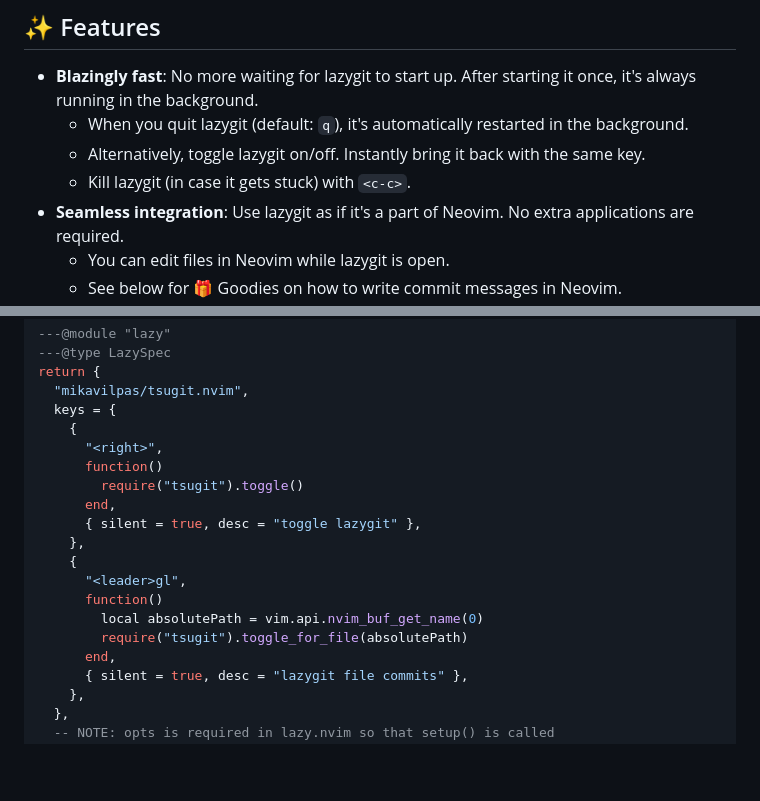
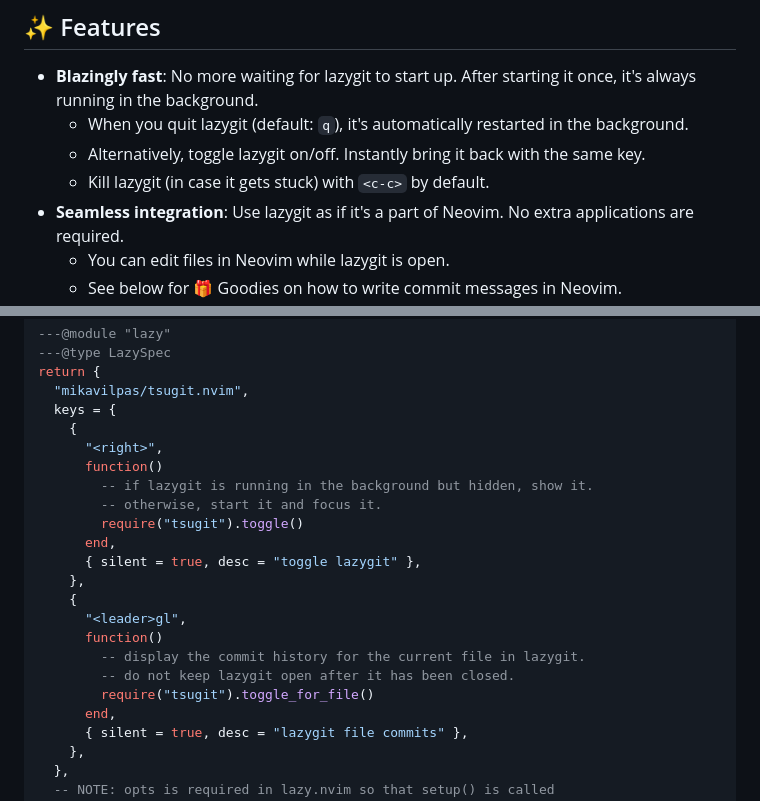
Before and after one commit to mikavilpas/tsugit.nvim, a Markdown page: README.md, 2 parts joined by grey strips. Drawn GitHub-style; blank space fills up the shorter version.

Commit message:
docs: explain what toggle and toggle_for_file do

```diff
--- a/README.md
+++ b/README.md
@@ -18,7 +18,7 @@ myself to make it even more powerful.
     background.
   - Alternatively, toggle lazygit on/off. Instantly bring it back with the same
     key.
-  - Kill lazygit (in case it gets stuck) with `<c-c>`.
+  - Kill lazygit (in case it gets stuck) with `<c-c>` by default.
 - **Seamless integration**: Use lazygit as if it's a part of Neovim. No extra
   applications are required.
   - You can edit files in Neovim while lazygit is open.
@@ -37,6 +37,8 @@ return {
     {
       "<right>",
       function()
+        -- if lazygit is running in the background but hidden, show it.
+        -- otherwise, start it and focus it.
         require("tsugit").toggle()
       end,
       { silent = true, desc = "toggle lazygit" },
@@ -44,8 +46,9 @@ return {
     {
       "<leader>gl",
       function()
-        local absolutePath = vim.api.nvim_buf_get_name(0)
-        require("tsugit").toggle_for_file(absolutePath)
+        -- display the commit history for the current file in lazygit.
+        -- do not keep lazygit open after it has been closed.
+        require("tsugit").toggle_for_file()
       end,
       { silent = true, desc = "lazygit file commits" },
     },
```
